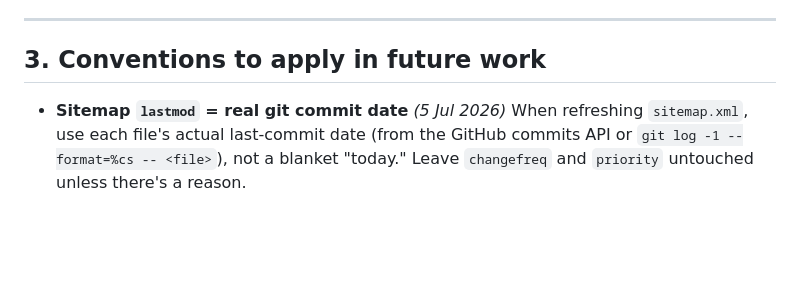
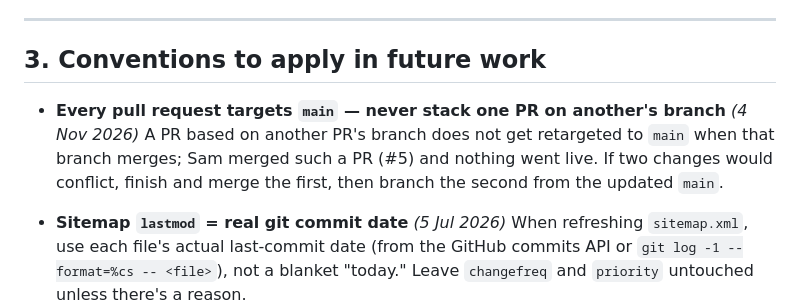
Before and after one commit to anzmusc-guidelines/anzmusc-guidelines.github.io, a Markdown page: .claude/site-decisions.md, the part around the change. GitHub-like rendering; blank space fills up the shorter version.

Commit message:
Working notes: every PR targets main, never stacked
Co-Authored-By: Claude Fable 5.1 <noreply@anthropic.com>
Claude-Session: https://claude.ai/code/session_01PdLaYS8fJgETjfNJWukfUL

```diff
--- a/.claude/site-decisions.md
+++ b/.claude/site-decisions.md
@@ -83,6 +83,11 @@ by design. Verify against these before changing.
 
 ## 3. Conventions to apply in future work
 
+- **Every pull request targets `main` — never stack one PR on another's branch** *(4 Nov 2026)*
+  A PR based on another PR's branch does not get retargeted to `main` when that branch merges;
+  Sam merged such a PR (#5) and nothing went live. If two changes would conflict, finish and merge
+  the first, then branch the second from the updated `main`.
+
 - **Sitemap `lastmod` = real git commit date** *(5 Jul 2026)*
   When refreshing `sitemap.xml`, use each file's actual last-commit date (from the GitHub commits
   API or `git log -1 --format=%cs -- <file>`), not a blanket "today." Leave `changefreq` and
```
